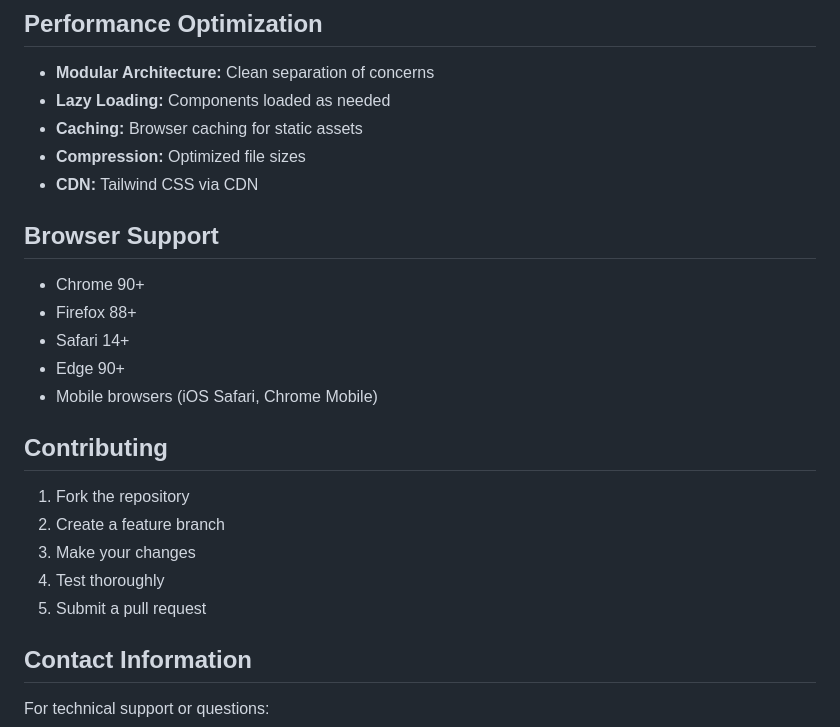
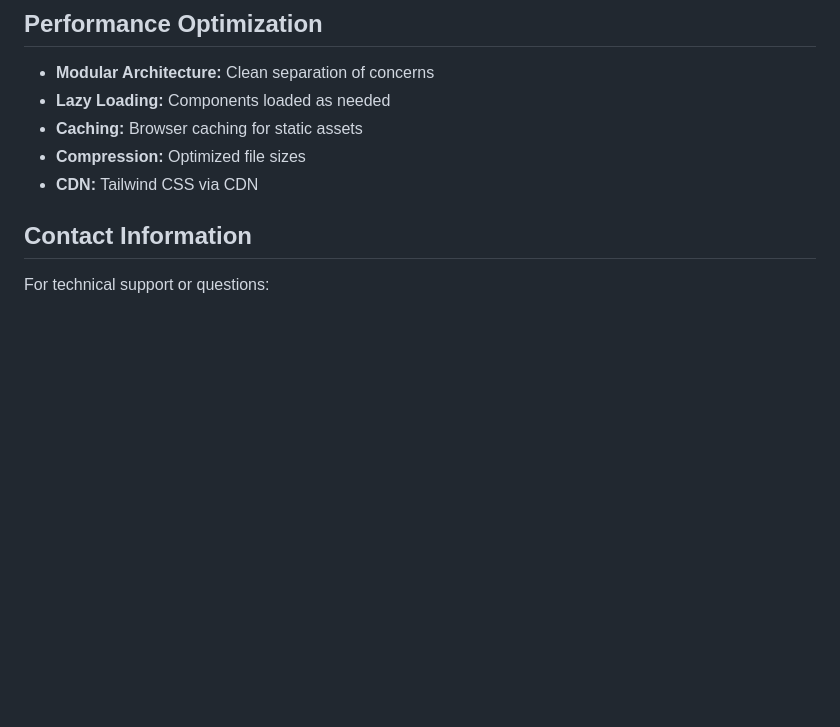
Before and after one commit to sricharan-tech-19/super-mall, a Markdown page: README.md, the part around the change. GitHub-like rendering; blank space fills up the shorter version.

```diff
--- a/README.md
+++ b/README.md
@@ -199,22 +199,6 @@ When user logs in, they can access:
 - **Compression:** Optimized file sizes
 - **CDN:** Tailwind CSS via CDN
 
-## Browser Support
-
-- Chrome 90+
-- Firefox 88+
-- Safari 14+
-- Edge 90+
-- Mobile browsers (iOS Safari, Chrome Mobile)
-
-## Contributing
-
-1. Fork the repository
-2. Create a feature branch
-3. Make your changes
-4. Test thoroughly
-5. Submit a pull request
-
 
 ## Contact Information
 
```
